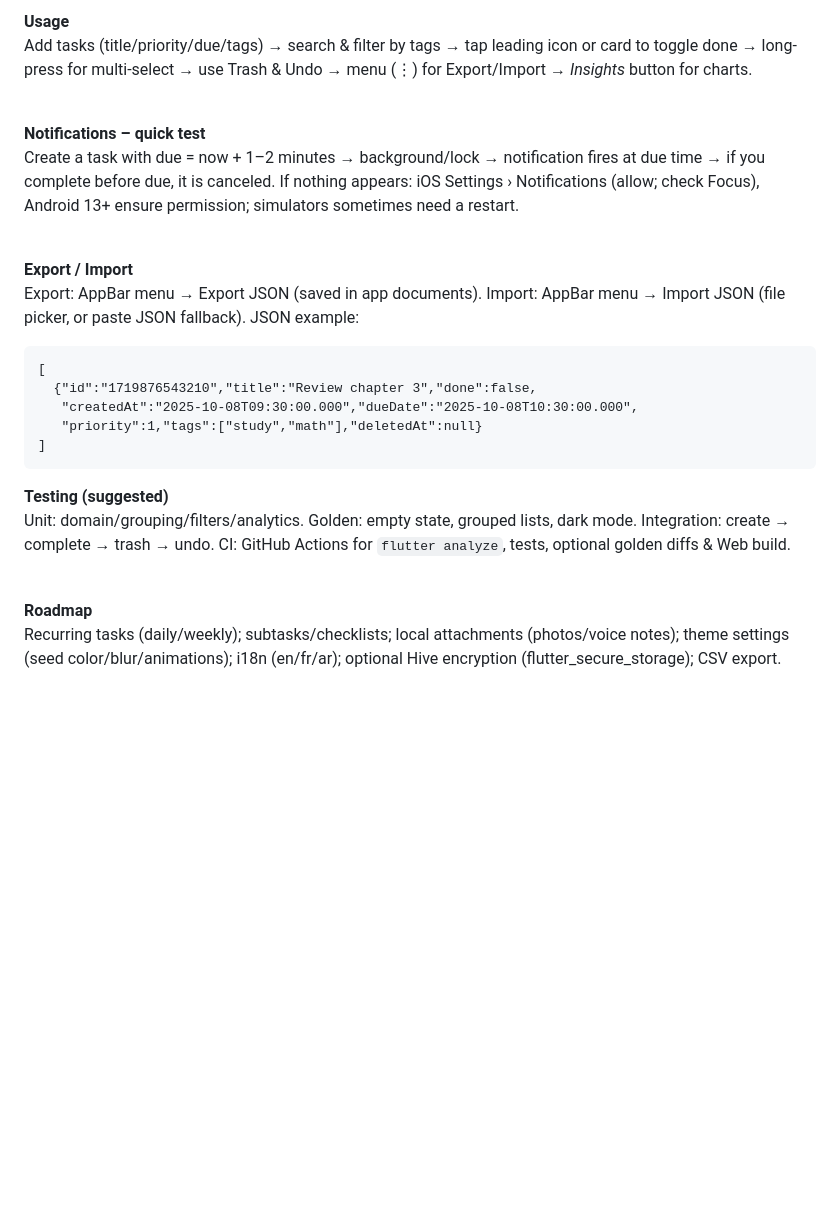
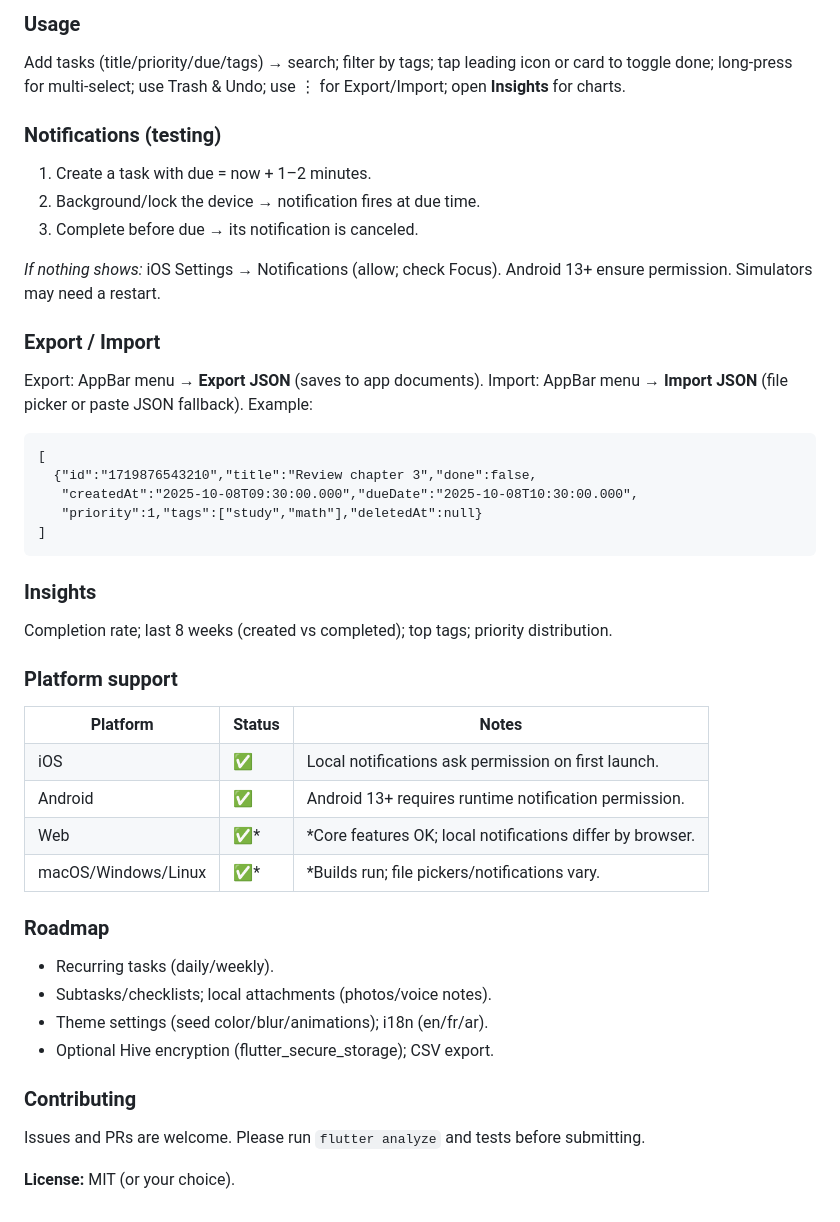
Before and after one commit to leithhass/ToDoPlanner, a Markdown page: README.md, the part around one of its changes. Rendered like a GitHub page; blank space fills up the shorter version.

```diff
--- a/README.md
+++ b/README.md
@@ -56,20 +74,50 @@ Notifications are initialized before <code>runApp()</code>. Android 13+ prompts
 
-<b>Usage</b><br>
-Add tasks (title/priority/due/tags) → search & filter by tags → tap leading icon or card to toggle done → long-press for multi-select → use Trash & Undo → menu (⋮) for Export/Import → <i>Insights</i> button for charts.<br><br>
+<!-- === Usage === -->
+<h3 id="usage">Usage</h3>
+<p>Add tasks (title/priority/due/tags) → search; filter by tags; tap leading icon or card to toggle done; long-press for multi-select; use Trash & Undo; use ⋮ for Export/Import; open <b>Insights</b> for charts.</p>
 
-<b>Notifications – quick test</b><br>
-Create a task with due = now + 1–2 minutes → background/lock → notification fires at due time → if you complete before due, it is canceled. If nothing appears: iOS Settings › Notifications (allow; check Focus), Android 13+ ensure permission; simulators sometimes need a restart.<br><br>
+<!-- === Notifications (Testing) === -->
+<h3 id="notifications-testing">Notifications (testing)</h3>
+<ol>
+  <li>Create a task with due = now + 1–2 minutes.</li>
+  <li>Background/lock the device → notification fires at due time.</li>
+  <li>Complete before due → its notification is canceled.</li>
+</ol>
+<p><i>If nothing shows:</i> iOS Settings → Notifications (allow; check Focus). Android 13+ ensure permission. Simulators may need a restart.</p>
 
-<b>Export / Import</b><br>
-Export: AppBar menu → Export JSON (saved in app documents). Import: AppBar menu → Import JSON (file picker, or paste JSON fallback). JSON example:<br>
+<!-- === Export / Import === -->
+<h3 id="export--import">Export / Import</h3>
+<p>Export: AppBar menu → <b>Export JSON</b> (saves to app documents). Import: AppBar menu → <b>Import JSON</b> (file picker or paste JSON fallback). Example:</p>
 <pre>[
   {"id":"1719876543210","title":"Review chapter 3","done":false,
    "createdAt":"2025-10-08T09:30:00.000","dueDate":"2025-10-08T10:30:00.000",
    "priority":1,"tags":["study","math"],"deletedAt":null}
 ]</pre>
 
-<b>Testing (suggested)</b><br>
-Unit: domain/grouping/filters/analytics. Golden: empty state, grouped lists, dark mode. Integration: create → complete → trash → undo. CI: GitHub Actions for <code>flutter analyze</code>, tests, optional golden diffs & Web build.<br><br>
+<!-- === Insights === -->
+<h3 id="insights">Insights</h3>
+<p>Completion rate; last 8 weeks (created vs completed); top tags; priority distribution.</p>
 
-<b>Roadmap</b><br>
-Recurring tasks (daily/weekly); subtasks/checklists; local attachments (photos/voice notes); theme settings (seed color/blur/animations); i18n (en/fr/ar); optional Hive encryption (flutter_secure_storage); CSV export.<br><br>
+<!-- === Platform Support === -->
+<h3 id="platform-support">Platform support</h3>
+<table>
+<tr><th>Platform</th><th>Status</th><th>Notes</th></tr>
+<tr><td>iOS</td><td>✅</td><td>Local notifications ask permission on first launch.</td></tr>
+<tr><td>Android</td><td>✅</td><td>Android 13+ requires runtime notification permission.</td></tr>
+<tr><td>Web</td><td>✅*</td><td>*Core features OK; local notifications differ by browser.</td></tr>
+<tr><td>macOS/Windows/Linux</td><td>✅*</td><td>*Builds run; file pickers/notifications vary.</td></tr>
+</table>
+
+<!-- === Roadmap === -->
+<h3 id="roadmap">Roadmap</h3>
+<ul>
+  <li>Recurring tasks (daily/weekly).</li>
+  <li>Subtasks/checklists; local attachments (photos/voice notes).</li>
+  <li>Theme settings (seed color/blur/animations); i18n (en/fr/ar).</li>
+  <li>Optional Hive encryption (flutter_secure_storage); CSV export.</li>
+</ul>
+
+<!-- === Contributing / License === -->
+<h3 id="contributing">Contributing</h3>
+<p>Issues and PRs are welcome. Please run <code>flutter analyze</code> and tests before submitting.</p>
+<p><b>License:</b> MIT (or your choice).</p>
```
Also changed, not shown: other parts of README.md (+56 -38 lines).
